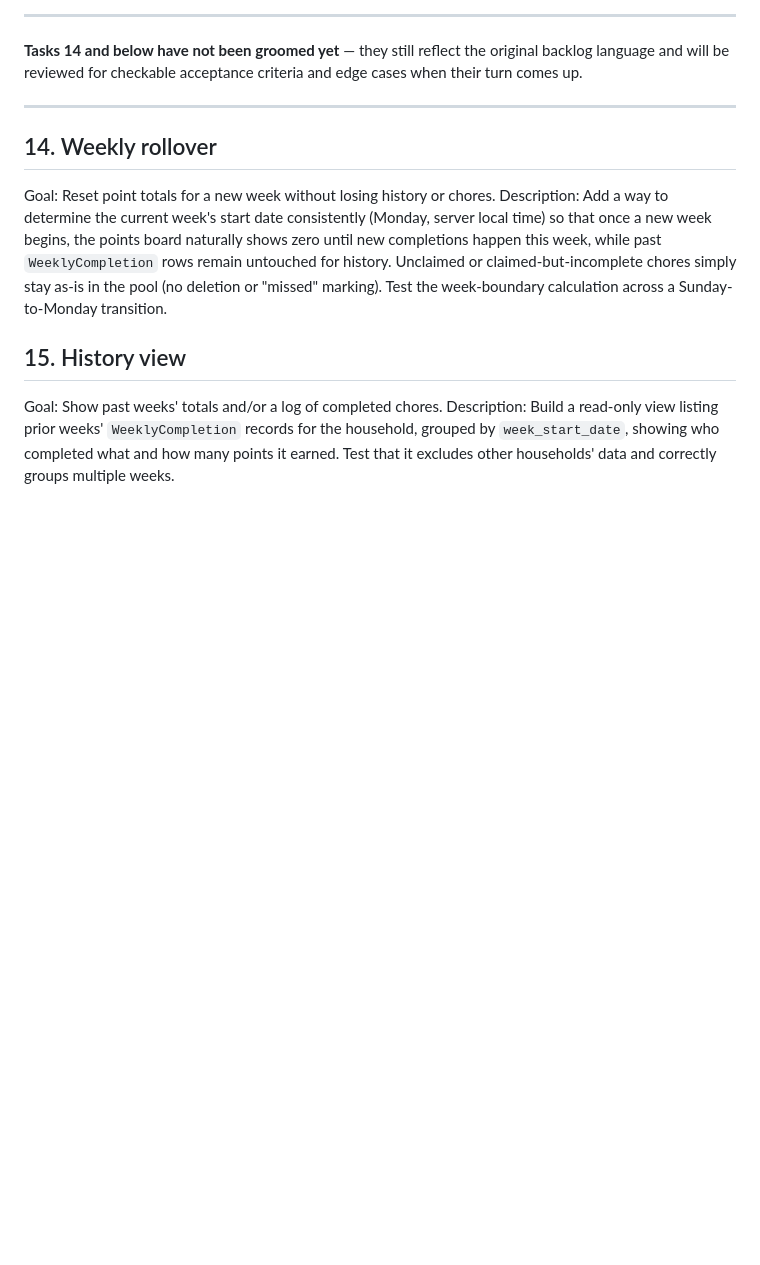
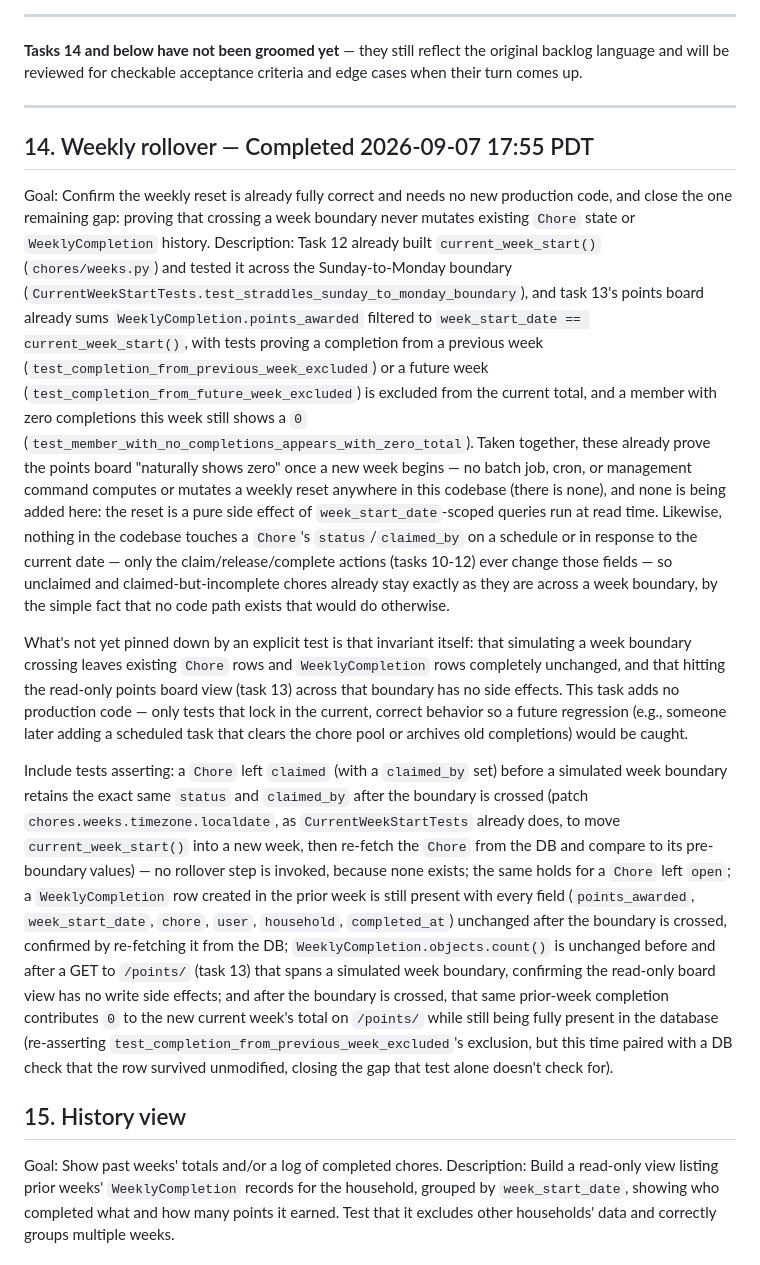
Before and after one commit to cmmyers/datatalks, a Markdown page: chore-tracker/_docs/tasks.md, the part around the change. Drawn GitHub-style; blank space fills up the shorter version.

Commit message:
Groom and mark task 14 (weekly rollover) complete
Grooming found tasks 12/13 already fully implement and test the
week-boundary behavior (current_week_start(), points board zero-reset)
with no scheduled job anywhere mutating Chore/WeeklyCompletion state
by date, so task 14 rescoped to tests-only: regression tests locking
in that crossing a week boundary never mutates existing rows and that
GET /points/ has no write side effects. QA verified: full suite passes
(103/103) and independently reproduced the boundary-crossing scenario
against the live app.

Co-Authored-By: Claude Sonnet 5 <noreply@anthropic.com>

```diff
--- a/chore-tracker/_docs/tasks.md
+++ b/chore-tracker/_docs/tasks.md
@@ -610,15 +610,58 @@ criteria and edge cases when their turn comes up.
 
 ---
 
-## 14. Weekly rollover
-Goal: Reset point totals for a new week without losing history or chores.
-Description: Add a way to determine the current week's start date
-consistently (Monday, server local time) so that once a new week begins, the
-points board naturally shows zero until new completions happen this week,
-while past `WeeklyCompletion` rows remain untouched for history. Unclaimed
-or claimed-but-incomplete chores simply stay as-is in the pool (no deletion
-or "missed" marking). Test the week-boundary calculation across a
-Sunday-to-Monday transition.
+## 14. Weekly rollover — Completed 2026-09-07 17:55 PDT
+Goal: Confirm the weekly reset is already fully correct and needs no new
+production code, and close the one remaining gap: proving that crossing a
+week boundary never mutates existing `Chore` state or `WeeklyCompletion`
+history.
+Description: Task 12 already built `current_week_start()` (`chores/weeks.py`)
+and tested it across the Sunday-to-Monday boundary
+(`CurrentWeekStartTests.test_straddles_sunday_to_monday_boundary`), and task
+13's points board already sums `WeeklyCompletion.points_awarded` filtered to
+`week_start_date == current_week_start()`, with tests proving a completion
+from a previous week (`test_completion_from_previous_week_excluded`) or a
+future week (`test_completion_from_future_week_excluded`) is excluded from
+the current total, and a member with zero completions this week still shows
+a `0` (`test_member_with_no_completions_appears_with_zero_total`). Taken
+together, these already prove the points board "naturally shows zero" once a
+new week begins — no batch job, cron, or management command computes or
+mutates a weekly reset anywhere in this codebase (there is none), and none is
+being added here: the reset is a pure side effect of `week_start_date`-scoped
+queries run at read time. Likewise, nothing in the codebase touches a
+`Chore`'s `status`/`claimed_by` on a schedule or in response to the current
+date — only the claim/release/complete actions (tasks 10-12) ever change
+those fields — so unclaimed and claimed-but-incomplete chores already stay
+exactly as they are across a week boundary, by the simple fact that no code
+path exists that would do otherwise.
+
+What's not yet pinned down by an explicit test is that invariant itself:
+that simulating a week boundary crossing leaves existing `Chore` rows and
+`WeeklyCompletion` rows completely unchanged, and that hitting the read-only
+points board view (task 13) across that boundary has no side effects. This
+task adds no production code — only tests that lock in the current, correct
+behavior so a future regression (e.g., someone later adding a scheduled task
+that clears the chore pool or archives old completions) would be caught.
+
+Include tests asserting: a `Chore` left `claimed` (with a `claimed_by` set)
+before a simulated week boundary retains the exact same `status` and
+`claimed_by` after the boundary is crossed (patch
+`chores.weeks.timezone.localdate`, as `CurrentWeekStartTests` already does,
+to move `current_week_start()` into a new week, then re-fetch the `Chore`
+from the DB and compare to its pre-boundary values) — no rollover step is
+invoked, because none exists; the same holds for a `Chore` left `open`; a
+`WeeklyCompletion` row created in the prior week is still present with every
+field (`points_awarded`, `week_start_date`, `chore`, `user`, `household`,
+`completed_at`) unchanged after the boundary is crossed, confirmed by
+re-fetching it from the DB; `WeeklyCompletion.objects.count()` is unchanged
+before and after a GET to `/points/` (task 13) that spans a simulated week
+boundary, confirming the read-only board view has no write side effects; and
+after the boundary is crossed, that same prior-week completion contributes
+`0` to the new current week's total on `/points/` while still being fully
+present in the database (re-asserting
+`test_completion_from_previous_week_excluded`'s exclusion, but this time
+paired with a DB check that the row survived unmodified, closing the gap
+that test alone doesn't check for).
 
 ## 15. History view
 Goal: Show past weeks' totals and/or a log of completed chores.
```
